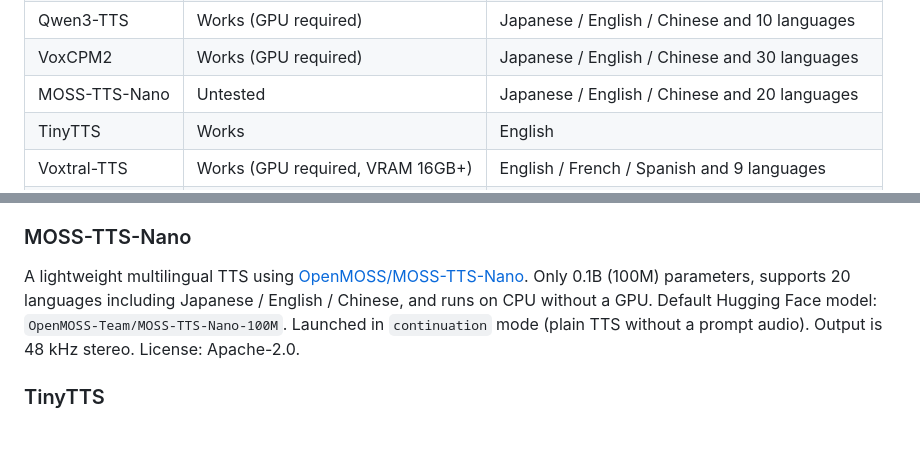
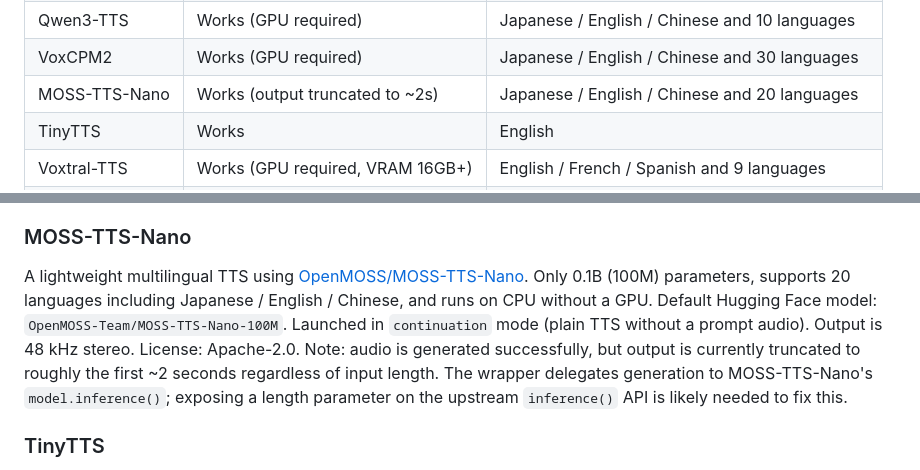
Before and after one commit to shinshin86/local-tts-on-google-colab, a Markdown page: README.md, 2 parts joined by grey strips. Rendered like a GitHub page; blank space fills up the shorter version.

```diff
--- a/README.md
+++ b/README.md
@@ -14,7 +14,7 @@ Supported engines:
 | Piper-Plus | Works | Japanese / English / Chinese and 6 languages |
 | Qwen3-TTS | Works (GPU required) | Japanese / English / Chinese and 10 languages |
 | VoxCPM2 | Works (GPU required) | Japanese / English / Chinese and 30 languages |
-| MOSS-TTS-Nano | Untested | Japanese / English / Chinese and 20 languages |
+| MOSS-TTS-Nano | Works (output truncated to ~2s) | Japanese / English / Chinese and 20 languages |
 | TinyTTS | Works | English |
 | Voxtral-TTS | Works (GPU required, VRAM 16GB+) | English / French / Spanish and 9 languages |
 | F5-TTS | Works (GPU required) | English / Chinese (Japanese via separate model) |
@@ -274,7 +274,7 @@ A high-quality TTS using [OpenBMB/VoxCPM](https://github.com/OpenBMB/VoxCPM). A
 
 ### MOSS-TTS-Nano
 
-A lightweight multilingual TTS using [OpenMOSS/MOSS-TTS-Nano](https://github.com/OpenMOSS/MOSS-TTS-Nano). Only 0.1B (100M) parameters, supports 20 languages including Japanese / English / Chinese, and runs on CPU without a GPU. Default Hugging Face model: `OpenMOSS-Team/MOSS-TTS-Nano-100M`. Launched in `continuation` mode (plain TTS without a prompt audio). Output is 48 kHz stereo. License: Apache-2.0.
+A lightweight multilingual TTS using [OpenMOSS/MOSS-TTS-Nano](https://github.com/OpenMOSS/MOSS-TTS-Nano). Only 0.1B (100M) parameters, supports 20 languages including Japanese / English / Chinese, and runs on CPU without a GPU. Default Hugging Face model: `OpenMOSS-Team/MOSS-TTS-Nano-100M`. Launched in `continuation` mode (plain TTS without a prompt audio). Output is 48 kHz stereo. License: Apache-2.0. Note: audio is generated successfully, but output is currently truncated to roughly the first ~2 seconds regardless of input length. The wrapper delegates generation to MOSS-TTS-Nano's `model.inference()`; exposing a length parameter on the upstream `inference()` API is likely needed to fix this.
 
 ### TinyTTS
 
```
Also changed, not shown: README.ja.md (+2 -2 lines).
